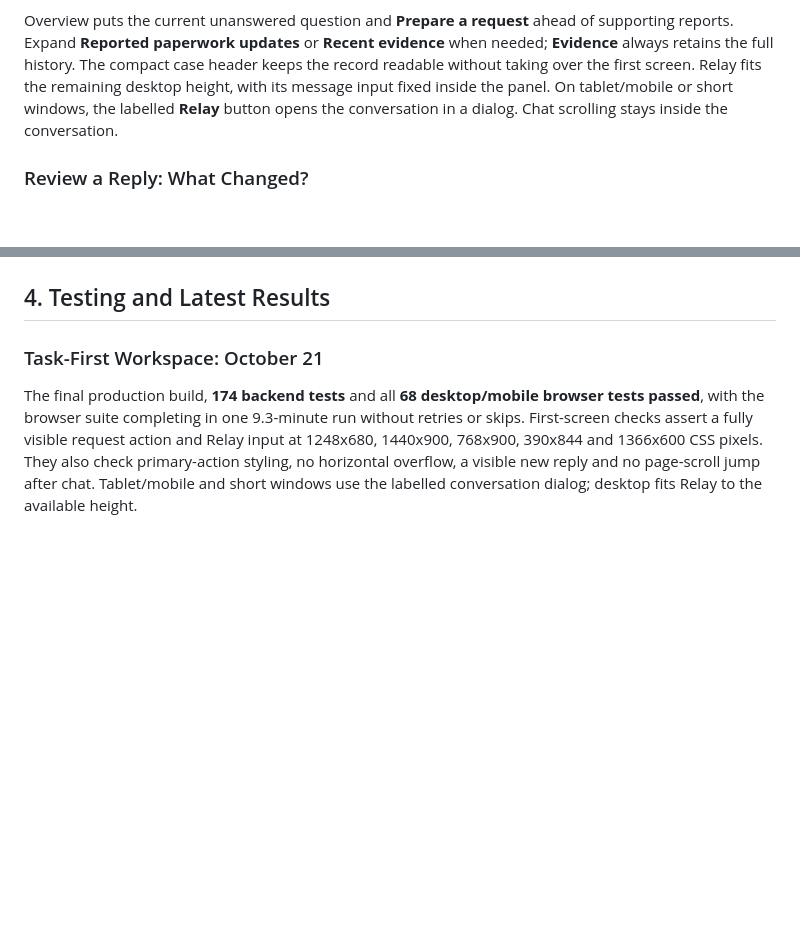
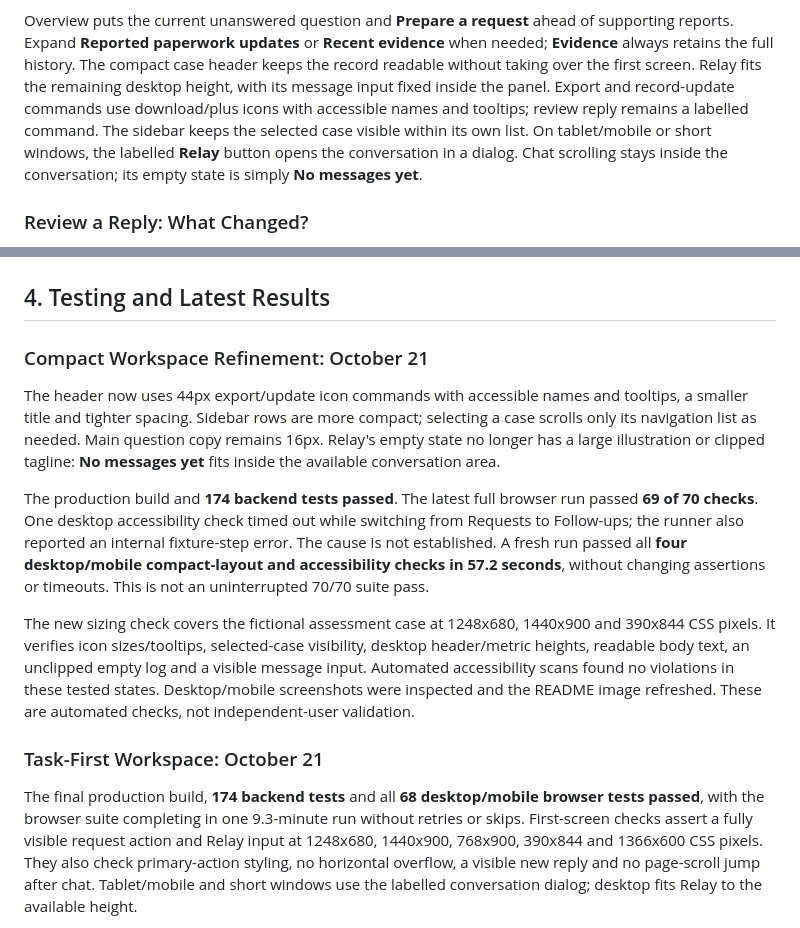
Before and after one commit to Pranay207/MobilityRelay, a Markdown page: docs/project-guide.md, 2 parts joined by grey strips. Drawn GitHub-style; blank space fills up the shorter version.

Commit message:
Refine workspace density and unclipped conversation state

```diff
--- a/docs/project-guide.md
+++ b/docs/project-guide.md
@@ -63,8 +63,11 @@ supporting reports. Expand **Reported paperwork updates** or **Recent evidence**
 when needed; **Evidence** always retains the full history. The compact case
 header keeps the record readable without taking over the first screen. Relay
 fits the remaining desktop height, with its message input fixed inside the
-panel. On tablet/mobile or short windows, the labelled **Relay** button opens
-the conversation in a dialog. Chat scrolling stays inside the conversation.
+panel. Export and record-update commands use download/plus icons with accessible
+names and tooltips; review reply remains a labelled command. The sidebar keeps
+the selected case visible within its own list. On tablet/mobile or short windows,
+the labelled **Relay** button opens the conversation in a dialog. Chat scrolling
+stays inside the conversation; its empty state is simply **No messages yet**.
 
 ### Review a Reply: What Changed?
 
@@ -409,6 +412,28 @@ not establish the native toolkit's sub-500 ms query target.
 [Alexa+ quickstart](https://developer.amazon.com/docs/alexaplus/add-ons/mcp-toolkit-quickstart.html).
 
 ## 4. Testing and Latest Results
+
+### Compact Workspace Refinement: October 21
+
+The header now uses 44px export/update icon commands with accessible names and
+tooltips, a smaller title and tighter spacing. Sidebar rows are more compact;
+selecting a case scrolls only its navigation list as needed. Main question copy
+remains 16px. Relay's empty state no longer has a large illustration or clipped
+tagline: **No messages yet** fits inside the available conversation area.
+
+The production build and **174 backend tests passed**. The latest full browser
+run passed **69 of 70 checks**. One desktop accessibility check timed out while
+switching from Requests to Follow-ups; the runner also reported an internal
+fixture-step error. The cause is not established. A fresh run passed all **four
+desktop/mobile compact-layout and accessibility checks in 57.2 seconds**, without
+changing assertions or timeouts. This is not an uninterrupted 70/70 suite pass.
+
+The new sizing check covers the fictional assessment case at 1248x680, 1440x900
+and 390x844 CSS pixels. It verifies icon sizes/tooltips, selected-case visibility,
+desktop header/metric heights, readable body text, an unclipped empty log and a
+visible message input. Automated accessibility scans found no violations in
+these tested states. Desktop/mobile screenshots were inspected and the README
+image refreshed. These are automated checks, not independent-user validation.
 
 ### Task-First Workspace: October 21
 
```
Also changed, not shown: README.md (+3 -3 lines), assets/workspace.png, 4 other files.
